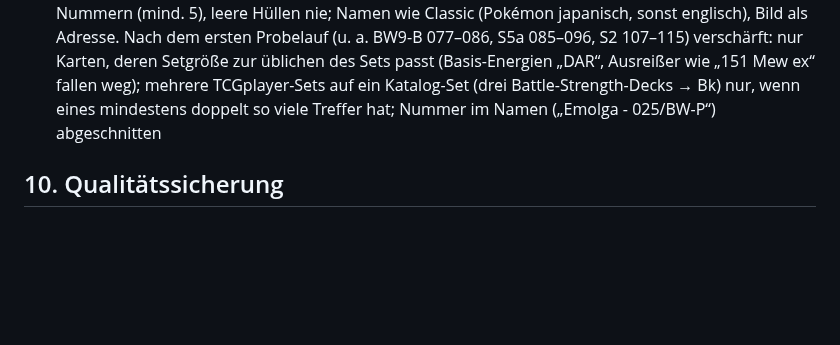
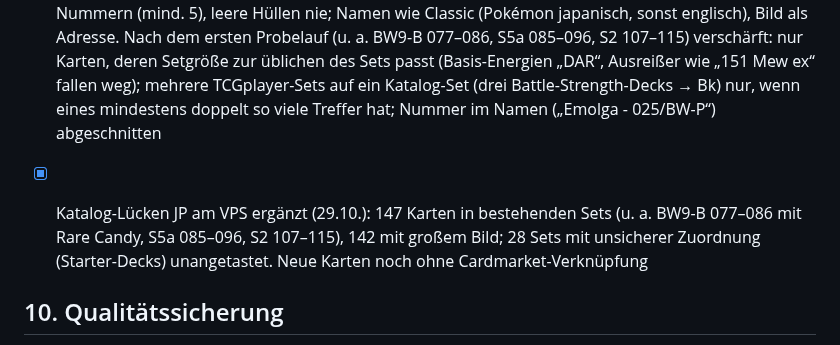
Before and after one commit to SebastianTheisen/Pokemon_Tracker, a Markdown page: UMSETZUNGSPLAN.md, the part around the change. GitHub-like rendering; blank space fills up the shorter version.

Commit message:
Plan: Ergebnis Katalog-Lücken JP
Co-Authored-By: Claude Opus 5.5 <noreply@anthropic.com>
Claude-Session: https://claude.ai/code/session_01KGsEAH6FoCGdHY8Nm88tKJ

```diff
--- a/UMSETZUNGSPLAN.md
+++ b/UMSETZUNGSPLAN.md
@@ -883,6 +883,8 @@ Entscheidungen (26.10.): Sprachen **Englisch + Japanisch**; **ein Umschalter obe
 
 - [x] Lücken im japanischen Katalog aus TCGplayer (tcgcsv Kategorie 85) ergänzen: Anlass Rare Candy · Megalo Cannon 086/076 – BW9-B hat im Katalog nur 001–076, Secret Rares fehlen. `services/japanese_gaps.py`, CLI `catalog-gaps-ja [--apply] [--set]`, `deploy/phase8_japanese_gaps.sh` (Standard Probelauf). Nur bestehende Sets, nur fehlende Nummern, nichts überschreiben; Zuordnung TCGplayer-Set ↔ Katalog-Set über Kürzel (ja, „BW9“ = „BW9-B“) **und** ≥ 60 % gemeinsame Nummern (mind. 5), leere Hüllen nie; Namen wie Classic (Pokémon japanisch, sonst englisch), Bild als Adresse. Nach dem ersten Probelauf (u. a. BW9-B 077–086, S5a 085–096, S2 107–115) verschärft: nur Karten, deren Setgröße zur üblichen des Sets passt (Basis-Energien „DAR“, Ausreißer wie „151 Mew ex“ fallen weg); mehrere TCGplayer-Sets auf ein Katalog-Set (drei Battle-Strength-Decks → Bk) nur, wenn eines mindestens doppelt so viele Treffer hat; Nummer im Namen („Emolga - 025/BW-P“) abgeschnitten
 
+- [x] Katalog-Lücken JP am VPS ergänzt (29.10.): 147 Karten in bestehenden Sets (u. a. BW9-B 077–086 mit Rare Candy, S5a 085–096, S2 107–115), 142 mit großem Bild; 28 Sets mit unsicherer Zuordnung (Starter-Decks) unangetastet. Neue Karten noch ohne Cardmarket-Verknüpfung
+
 ## 10. Qualitätssicherung
 
 - **Backend:** `ruff check`, `ruff format --check`, `mypy --strict`, `pytest --cov` (Ziel ≥ 85 % für Services und Repositories).
```
